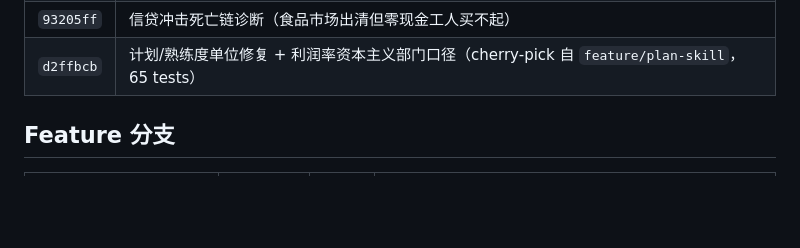
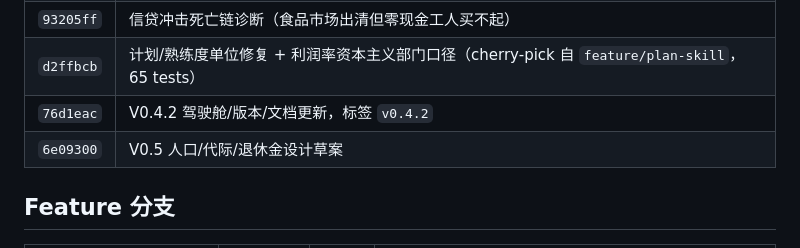
Before and after one commit to TeleHuang/capitalism-sandbox, a Markdown page: docs/VERSION_TREE.md, the part around the change. Rendered like a GitHub page; blank space fills up the shorter version.

Commit message:
docs: 版本树记录 v0.4.2 与人口设计草案
Co-Authored-By: Claude Code <noreply@anthropic.com>

```diff
--- a/docs/VERSION_TREE.md
+++ b/docs/VERSION_TREE.md
@@ -23,6 +23,8 @@
 | `40e4f68` | V0.4.1 快速冲击验证归档 |
 | `93205ff` | 信贷冲击死亡链诊断（食品市场出清但零现金工人买不起） |
 | `d2ffbcb` | 计划/熟练度单位修复 + 利润率资本主义部门口径（cherry-pick 自 `feature/plan-skill`，65 tests） |
+| `76d1eac` | V0.4.2 驾驶舱/版本/文档更新，标签 `v0.4.2` |
+| `6e09300` | V0.5 人口/代际/退休金设计草案 |
 
 ## Feature 分支
 
```
